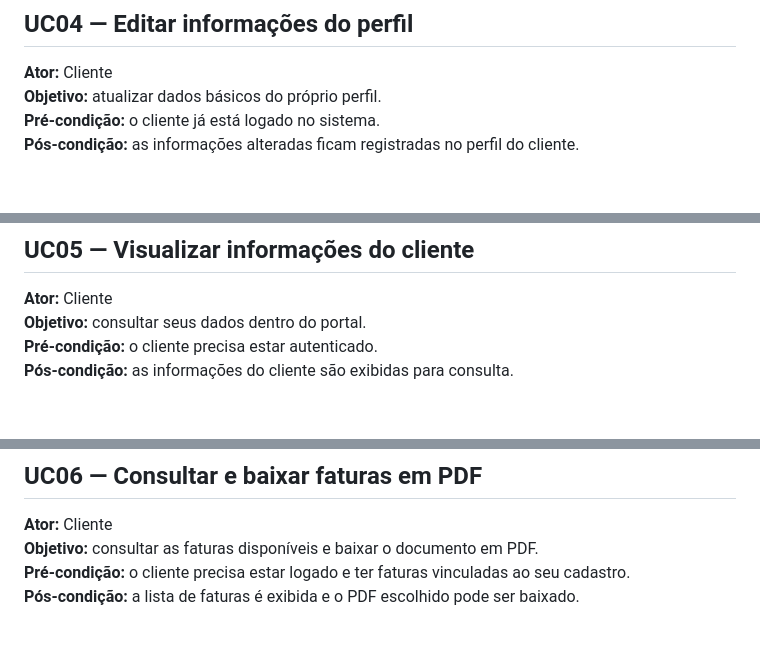
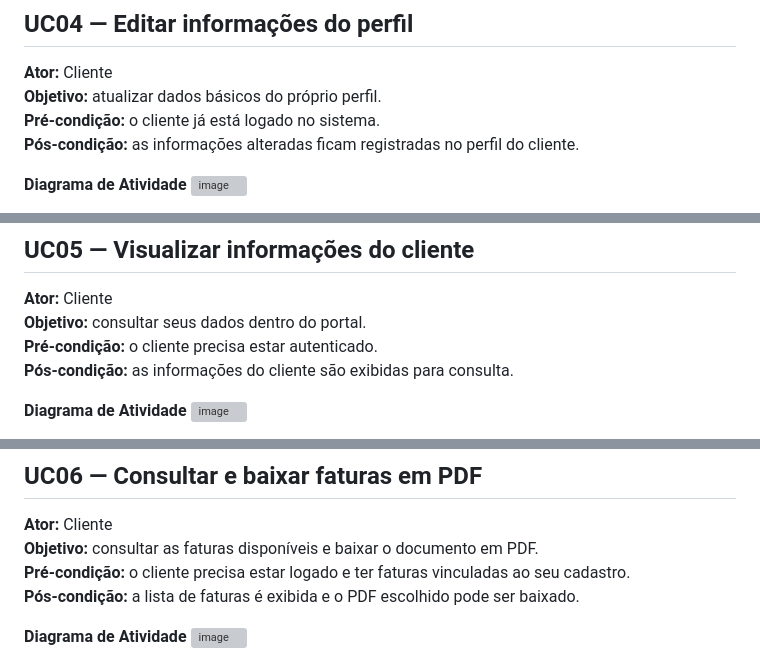
Before and after one commit to GuiErnandoDev/Projeto-Pi, a Markdown page: docs/Casos_de_uso.md, 3 parts joined by grey strips. Rendered like a GitHub page; blank space fills up the shorter version; grey boxes are pictures that could not be loaded.

```diff
--- a/docs/Casos_de_uso.md
+++ b/docs/Casos_de_uso.md
@@ -42,4 +52,5 @@
 **Pré-condição:** o cliente já está logado no sistema.
 **Pós-condição:** as informações alteradas ficam registradas no perfil do cliente.
 
+**Diagrama de Atividade**
 <img width="692" height="592" alt="image" src="https://github.com/user-attachments/assets/f28c618e-a888-4fb4-9ad8-8bddf0ca1529" />
@@ -53,4 +67,5 @@
 **Pré-condição:** o cliente precisa estar autenticado.
 **Pós-condição:** as informações do cliente são exibidas para consulta.
 
+**Diagrama de Atividade**
 <img width="594" height="415" alt="image" src="https://github.com/user-attachments/assets/9d6acc73-1b9c-41f1-9614-dd314aee3864" />
@@ -64,4 +82,5 @@
 **Pré-condição:** o cliente precisa estar logado e ter faturas vinculadas ao seu cadastro.
 **Pós-condição:** a lista de faturas é exibida e o PDF escolhido pode ser baixado.
 
+**Diagrama de Atividade**
 <img width="646" height="620" alt="image" src="https://github.com/user-attachments/assets/169d53ef-6411-49fa-bce7-c5671520be6b" />
```
Also changed, not shown: other parts of docs/Casos_de_uso.md (+35 -0 lines).
